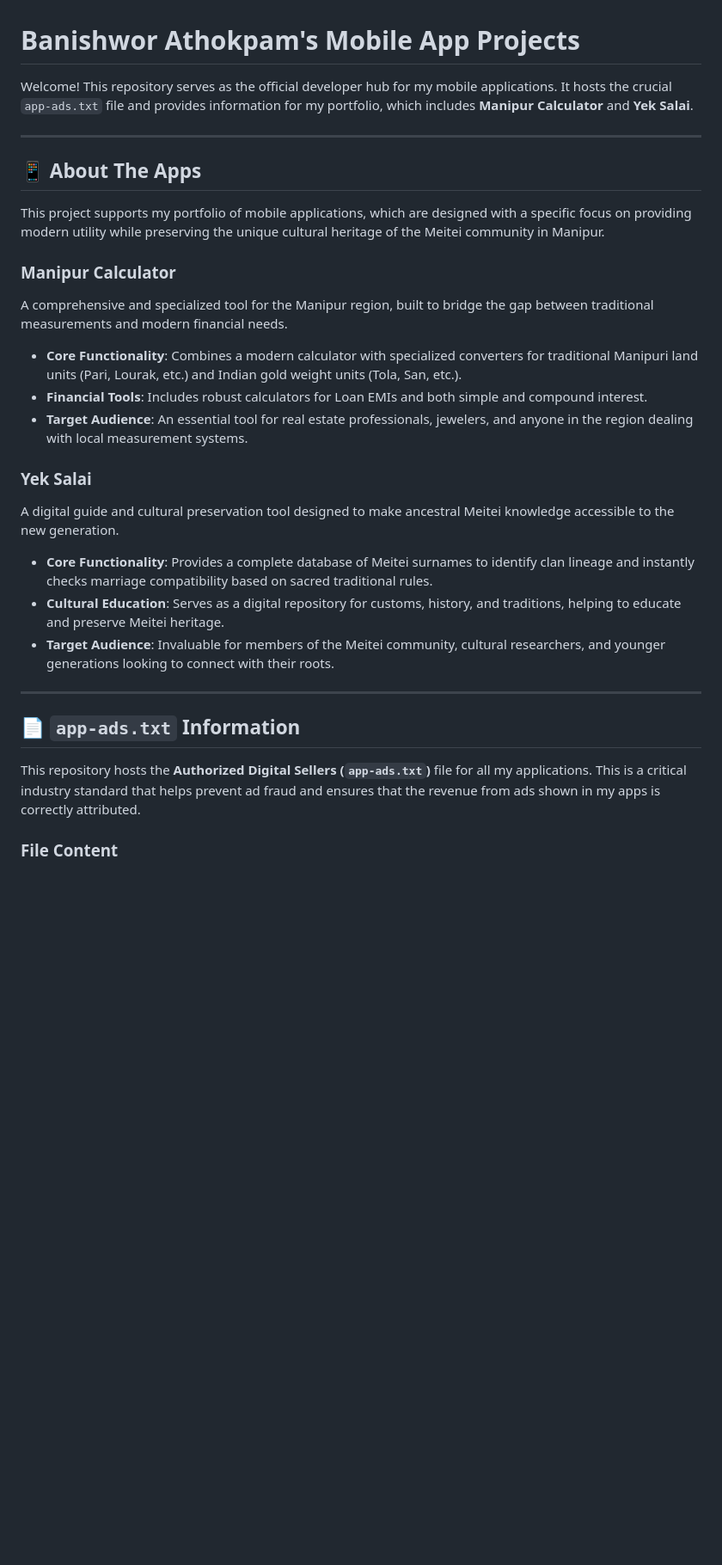
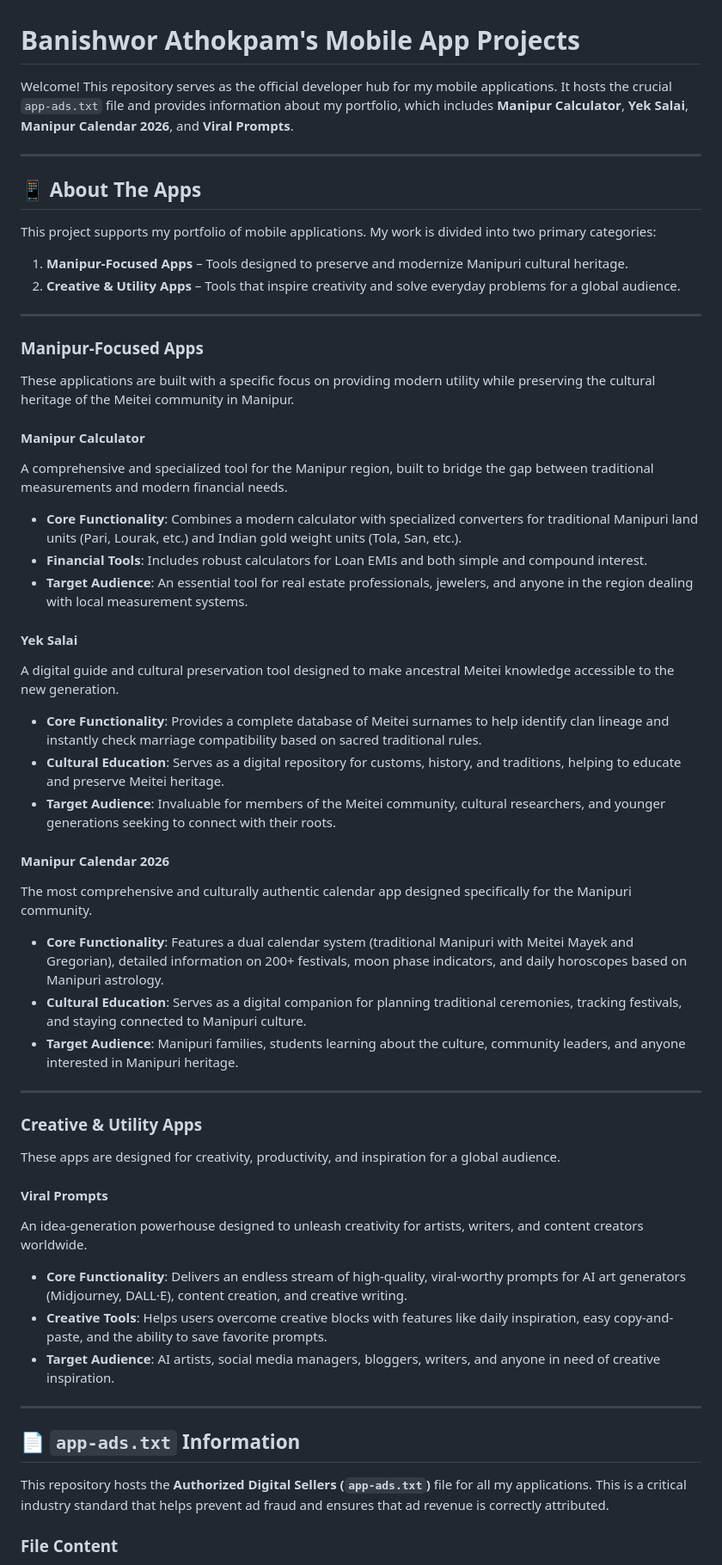
Before and after one commit to banishwor/banishwor.github.io, a Markdown page: README.MD, the part around the change printed below. Shown: that part at 86% size. GitHub-like rendering; blank space fills up the shorter version.

```diff
--- a/README.MD
+++ b/README.MD
@@ -1,34 +1,61 @@
 # Banishwor Athokpam's Mobile App Projects
 
-Welcome! This repository serves as the official developer hub for my mobile applications. It hosts the crucial `app-ads.txt` file and provides information for my portfolio, which includes **Manipur Calculator** and **Yek Salai**.
+Welcome! This repository serves as the official developer hub for my mobile applications. It hosts the crucial `app-ads.txt` file and provides information about my portfolio, which includes **Manipur Calculator**, **Yek Salai**, **Manipur Calendar 2026**, and **Viral Prompts**.
 
 ---
 
 ## 📱 About The Apps
 
-This project supports my portfolio of mobile applications, which are designed with a specific focus on providing modern utility while preserving the unique cultural heritage of the Meitei community in Manipur.
+This project supports my portfolio of mobile applications. My work is divided into two primary categories:
 
-### Manipur Calculator
+1. **Manipur-Focused Apps** – Tools designed to preserve and modernize Manipuri cultural heritage.
+2. **Creative & Utility Apps** – Tools that inspire creativity and solve everyday problems for a global audience.
 
+---
+
+### Manipur-Focused Apps
+
+These applications are built with a specific focus on providing modern utility while preserving the cultural heritage of the Meitei community in Manipur.
+
+#### Manipur Calculator
 A comprehensive and specialized tool for the Manipur region, built to bridge the gap between traditional measurements and modern financial needs.
 
 * **Core Functionality**: Combines a modern calculator with specialized converters for traditional Manipuri land units (Pari, Lourak, etc.) and Indian gold weight units (Tola, San, etc.).
 * **Financial Tools**: Includes robust calculators for Loan EMIs and both simple and compound interest.
 * **Target Audience**: An essential tool for real estate professionals, jewelers, and anyone in the region dealing with local measurement systems.
 
-### Yek Salai
-
+#### Yek Salai
 A digital guide and cultural preservation tool designed to make ancestral Meitei knowledge accessible to the new generation.
 
-* **Core Functionality**: Provides a complete database of Meitei surnames to identify clan lineage and instantly checks marriage compatibility based on sacred traditional rules.
+* **Core Functionality**: Provides a complete database of Meitei surnames to help identify clan lineage and instantly check marriage compatibility based on sacred traditional rules.
 * **Cultural Education**: Serves as a digital repository for customs, history, and traditions, helping to educate and preserve Meitei heritage.
-* **Target Audience**: Invaluable for members of the Meitei community, cultural researchers, and younger generations looking to connect with their roots.
+* **Target Audience**: Invaluable for members of the Meitei community, cultural researchers, and younger generations seeking to connect with their roots.
+
+#### Manipur Calendar 2026
+The most comprehensive and culturally authentic calendar app designed specifically for the Manipuri community.
+
+* **Core Functionality**: Features a dual calendar system (traditional Manipuri with Meitei Mayek and Gregorian), detailed information on 200+ festivals, moon phase indicators, and daily horoscopes based on Manipuri astrology.
+* **Cultural Education**: Serves as a digital companion for planning traditional ceremonies, tracking festivals, and staying connected to Manipuri culture.
+* **Target Audience**: Manipuri families, students learning about the culture, community leaders, and anyone interested in Manipuri heritage.
+
+---
+
+### Creative & Utility Apps
+
+These apps are designed for creativity, productivity, and inspiration for a global audience.
+
+#### Viral Prompts
+An idea-generation powerhouse designed to unleash creativity for artists, writers, and content creators worldwide.
+
+* **Core Functionality**: Delivers an endless stream of high-quality, viral-worthy prompts for AI art generators (Midjourney, DALL·E), content creation, and creative writing.
+* **Creative Tools**: Helps users overcome creative blocks with features like daily inspiration, easy copy-and-paste, and the ability to save favorite prompts.
+* **Target Audience**: AI artists, social media managers, bloggers, writers, and anyone in need of creative inspiration.
 
 ---
 
 ## 📄 `app-ads.txt` Information
 
-This repository hosts the **Authorized Digital Sellers (`app-ads.txt`)** file for all my applications. This is a critical industry standard that helps prevent ad fraud and ensures that the revenue from ads shown in my apps is correctly attributed.
+This repository hosts the **Authorized Digital Sellers (`app-ads.txt`)** file for all my applications. This is a critical industry standard that helps prevent ad fraud and ensures that ad revenue is correctly attributed.
 
 ### File Content
 
```
Also changed, not shown: other parts of README.MD (+9 -29 lines).
